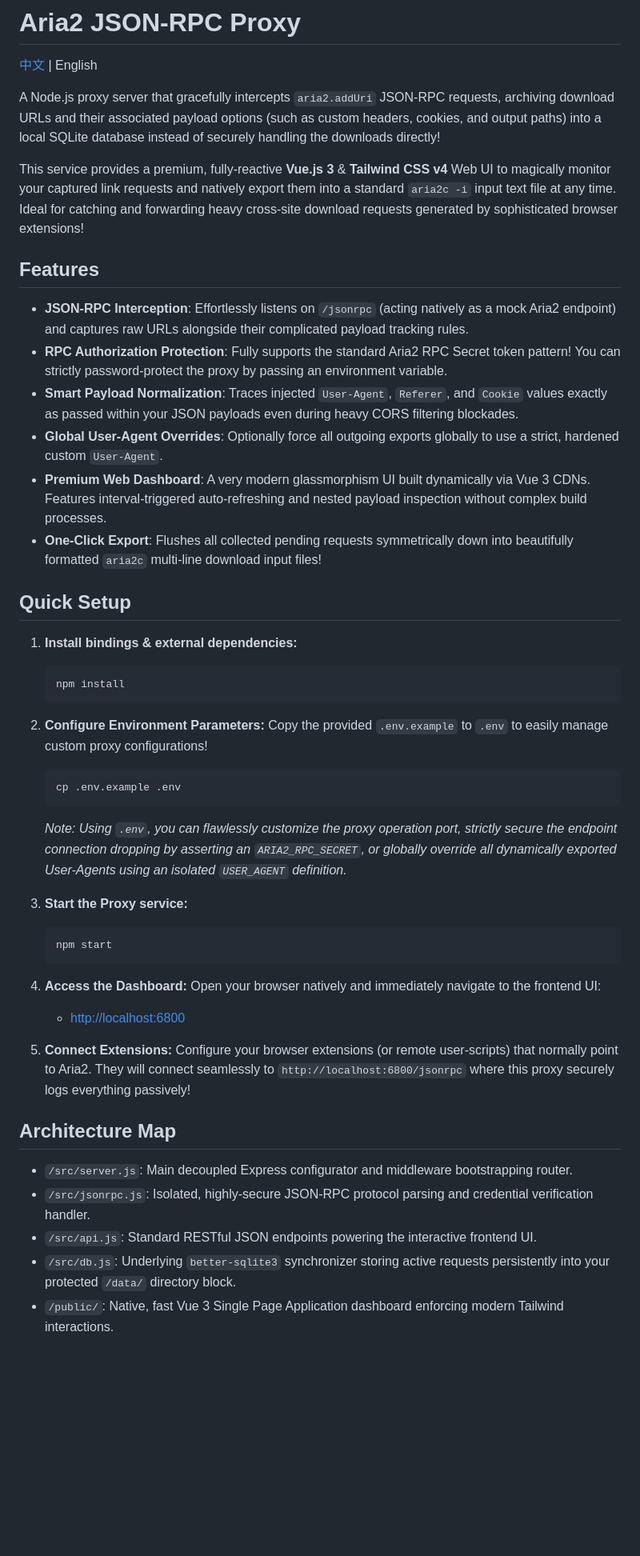
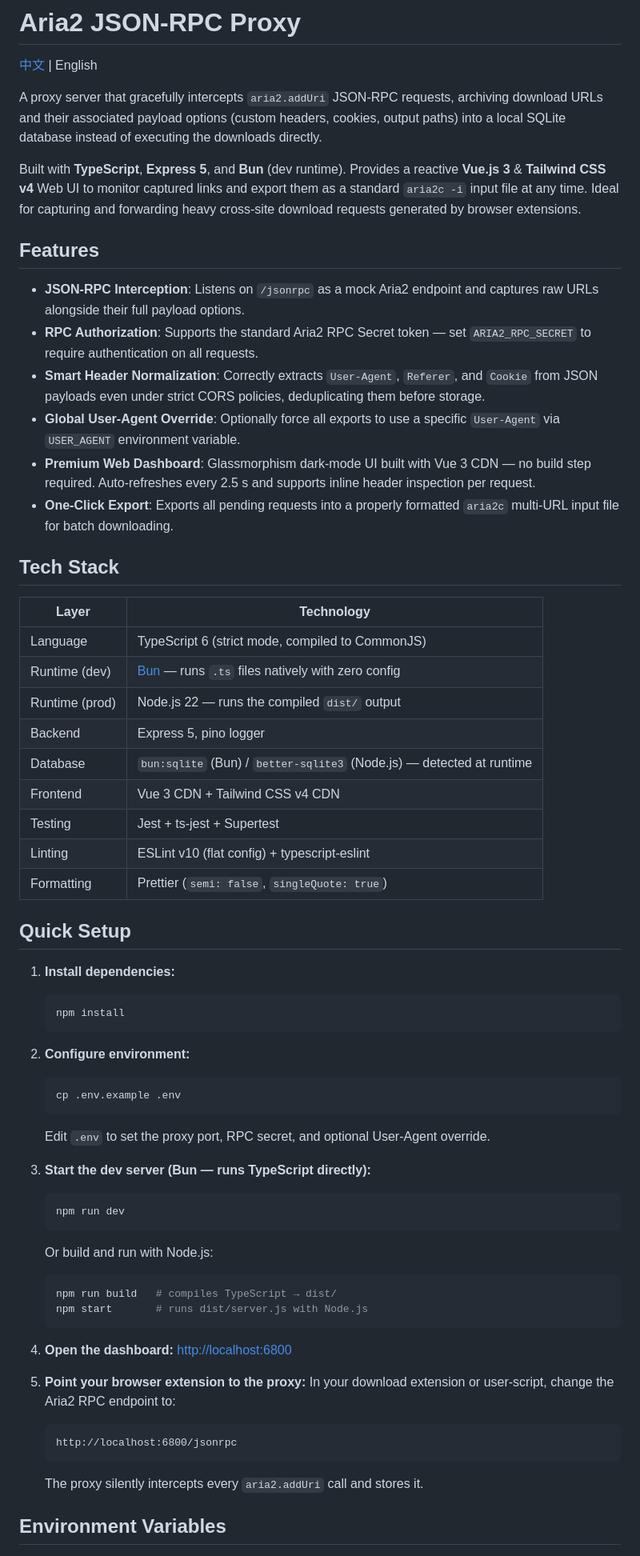
Before and after one commit to windix/aria-proxy, a Markdown page: README.md, the part around one of its changes. Shown at 80% size. Rendered like a GitHub page; blank space fills up the shorter version.

````diff
--- a/README.md
+++ b/README.md
@@ -2,50 +2,66 @@
 
 [中文](README_zh.md) | English
 
-A Node.js proxy server that gracefully intercepts `aria2.addUri` JSON-RPC requests, archiving download URLs and their associated payload options (such as custom headers, cookies, and output paths) into a local SQLite database instead of securely handling the downloads directly!
+A proxy server that gracefully intercepts `aria2.addUri` JSON-RPC requests, archiving download URLs and their associated payload options (custom headers, cookies, output paths) into a local SQLite database instead of executing the downloads directly.
 
-This service provides a premium, fully-reactive **Vue.js 3** & **Tailwind CSS v4** Web UI to magically monitor your captured link requests and natively export them into a standard `aria2c -i` input text file at any time. Ideal for catching and forwarding heavy cross-site download requests generated by sophisticated browser extensions!
+Built with **TypeScript**, **Express 5**, and **Bun** (dev runtime). Provides a reactive **Vue.js 3** & **Tailwind CSS v4** Web UI to monitor captured links and export them as a standard `aria2c -i` input file at any time. Ideal for capturing and forwarding heavy cross-site download requests generated by browser extensions.
 
 ## Features
 
-- **JSON-RPC Interception**: Effortlessly listens on `/jsonrpc` (acting natively as a mock Aria2 endpoint) and captures raw URLs alongside their complicated payload tracking rules.
-- **RPC Authorization Protection**: Fully supports the standard Aria2 RPC Secret token pattern! You can strictly password-protect the proxy by passing an environment variable.
-- **Smart Payload Normalization**: Traces injected `User-Agent`, `Referer`, and `Cookie` values exactly as passed within your JSON payloads even during heavy CORS filtering blockades.
-- **Global User-Agent Overrides**: Optionally force all outgoing exports globally to use a strict, hardened custom `User-Agent`.
-- **Premium Web Dashboard**: A very modern glassmorphism UI built dynamically via Vue 3 CDNs. Features interval-triggered auto-refreshing and nested payload inspection without complex build processes.
-- **One-Click Export**: Flushes all collected pending requests symmetrically down into beautifully formatted `aria2c` multi-line download input files!
+- **JSON-RPC Interception**: Listens on `/jsonrpc` as a mock Aria2 endpoint and captures raw URLs alongside their full payload options.
+- **RPC Authorization**: Supports the standard Aria2 RPC Secret token — set `ARIA2_RPC_SECRET` to require authentication on all requests.
+- **Smart Header Normalization**: Correctly extracts `User-Agent`, `Referer`, and `Cookie` from JSON payloads even under strict CORS policies, deduplicating them before storage.
+- **Global User-Agent Override**: Optionally force all exports to use a specific `User-Agent` via `USER_AGENT` environment variable.
+- **Premium Web Dashboard**: Glassmorphism dark-mode UI built with Vue 3 CDN — no build step required. Auto-refreshes every 2.5 s and supports inline header inspection per request.
+- **One-Click Export**: Exports all pending requests into a properly formatted `aria2c` multi-URL input file for batch downloading.
+
+## Tech Stack
+
+| Layer | Technology |
+|---|---|
+| Language | TypeScript 6 (strict mode, compiled to CommonJS) |
+| Runtime (dev) | [Bun](https://bun.sh) — runs `.ts` files natively with zero config |
+| Runtime (prod) | Node.js 22 — runs the compiled `dist/` output |
+| Backend | Express 5, pino logger |
+| Database | `bun:sqlite` (Bun) / `better-sqlite3` (Node.js) — detected at runtime |
+| Frontend | Vue 3 CDN + Tailwind CSS v4 CDN |
+| Testing | Jest + ts-jest + Supertest |
+| Linting | ESLint v10 (flat config) + typescript-eslint |
+| Formatting | Prettier (`semi: false`, `singleQuote: true`) |
 
 ## Quick Setup
 
-1. **Install bindings & external dependencies:**
+1. **Install dependencies:**
    ```bash
    npm install
    ```
 
-2. **Configure Environment Parameters:**
-   Copy the provided `.env.example` to `.env` to easily manage custom proxy configurations!
+2. **Configure environment:**
    ```bash
    cp .env.example .env
    ```
-   *Note: Using `.env`, you can flawlessly customize the proxy operation port, strictly secure the endpoint connection dropping by asserting an `ARIA2_RPC_SECRET`, or globally override all dynamically exported User-Agents using an isolated `USER_AGENT` definition.*
+   Edit `.env` to set the proxy port, RPC secret, and optional User-Agent override.
 
-3. **Start the Proxy service:**
+3. **Start the dev server (Bun — runs TypeScript directly):**
    ```bash
-   npm start
+   npm run dev
    ```
 
-4. **Access the Dashboard:**
-   Open your browser natively and immediately navigate to the frontend UI:
-   - [http://localhost:6800](http://localhost:6800)
+   Or build and run with Node.js:
+   ```bash
+   npm run build   # compiles TypeScript → dist/
+   npm start       # runs dist/server.js with Node.js
+   ```
 
-5. **Connect Extensions:**
-   Configure your browser extensions (or remote user-scripts) that normally point to Aria2. They will connect seamlessly to `http://localhost:6800/jsonrpc` where this proxy securely logs everything passively!
+4. **Open the dashboard:**
+   [http://localhost:6800](http://localhost:6800)
 
-## Architecture Map
+5. **Point your browser extension to the proxy:**
+   In your download extension or user-script, change the Aria2 RPC endpoint to:
+   ```
+   http://localhost:6800/jsonrpc
+   ```
+   The proxy silently intercepts every `aria2.addUri` call and stores it.
 
-- `/src/server.js`: Main decoupled Express configurator and middleware bootstrapping router.
-- `/src/jsonrpc.js`: Isolated, highly-secure JSON-RPC protocol parsing and credential verification handler.
-- `/src/api.js`: Standard RESTful JSON endpoints powering the interactive frontend UI.
-- `/src/db.js`: Underlying `better-sqlite3` synchronizer storing active requests persistently into your protected `/data/` directory block.
-- `/public/`: Native, fast Vue 3 Single Page Application dashboard enforcing modern Tailwind interactions.
+## Environment Variables
 
````
Also changed, not shown: other parts of README.md (+63 -8 lines), README_zh.md (+100 -29 lines).
